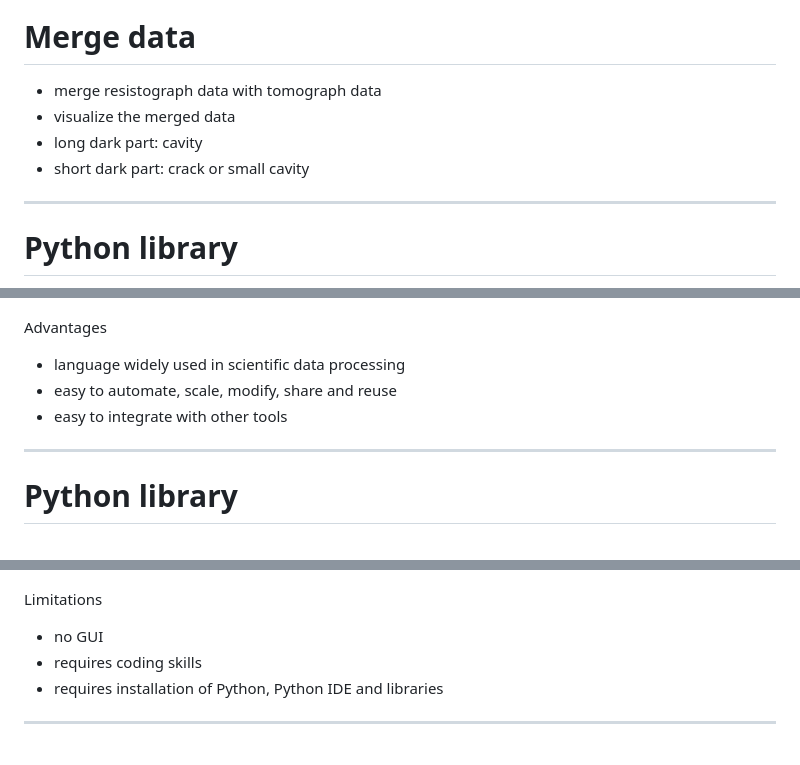
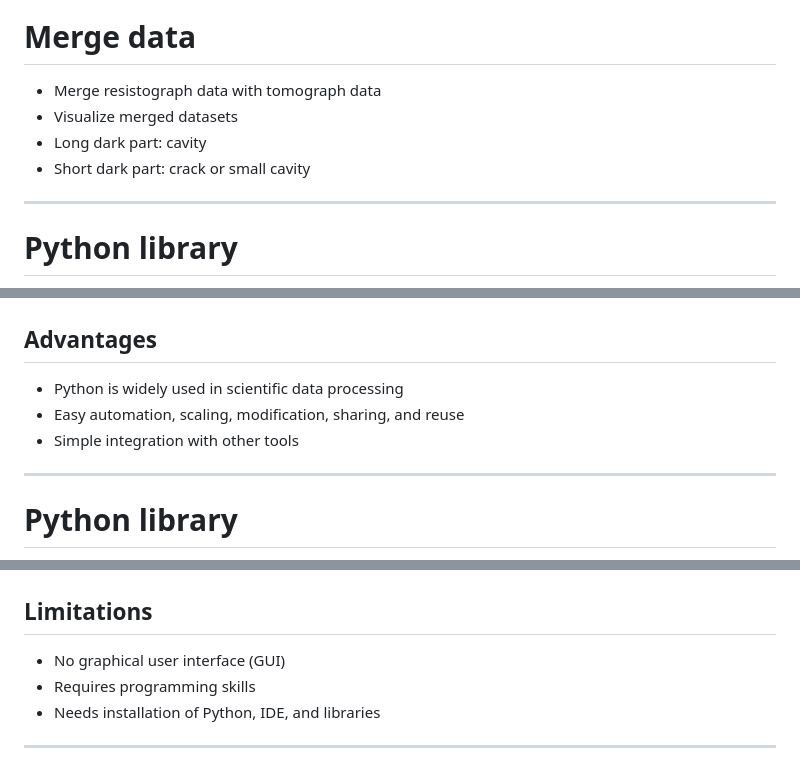
Before and after one commit to robert-marik/resistograph_meets_tomograph, a Markdown page: docs/talk.md, 3 parts joined by grey strips. Rendered like a GitHub page.

Commit message:
Tweak talk

```diff
--- a/docs/talk.md
+++ b/docs/talk.md
@@ -83,10 +112,10 @@ Mendel University in Brno
 
 # Merge data
 
-- merge resistograph data with tomograph data
-- visualize the merged data
-- long dark part: cavity
-- short dark part: crack or small cavity
+- Merge resistograph data with tomograph data
+- Visualize merged datasets
+- Long dark part: cavity
+- Short dark part: crack or small cavity
 
 ---
 
@@ -94,11 +123,15 @@ Mendel University in Brno
 
 ![bg left:60% height:100%](overlays.png)
 
-Advantages
+## Advantages
 
-- language widely used in scientific data processing
-- easy to automate, scale, modify, share and reuse
-- easy to integrate with other tools
+<div class="box-adv">
+
+- Python is widely used in scientific data processing
+- Easy automation, scaling, modification, sharing, and reuse
+- Simple integration with other tools
+
+</div>
 
 ---
 
@@ -106,11 +139,15 @@ Advantages
 
 ![bg left:60% width:100%](python_code.png)
 
-Limitations
+## Limitations
 
-- no GUI
-- requires coding skills
-- requires installation of Python, Python IDE and libraries
+<div class="box-lim">
+
+- No graphical user interface (GUI)
+- Requires programming skills
+- Needs installation of Python, IDE, and libraries
+
+</div>
 
 ---
 
```
Also changed, not shown: other parts of docs/talk.md (+89 -40 lines).
